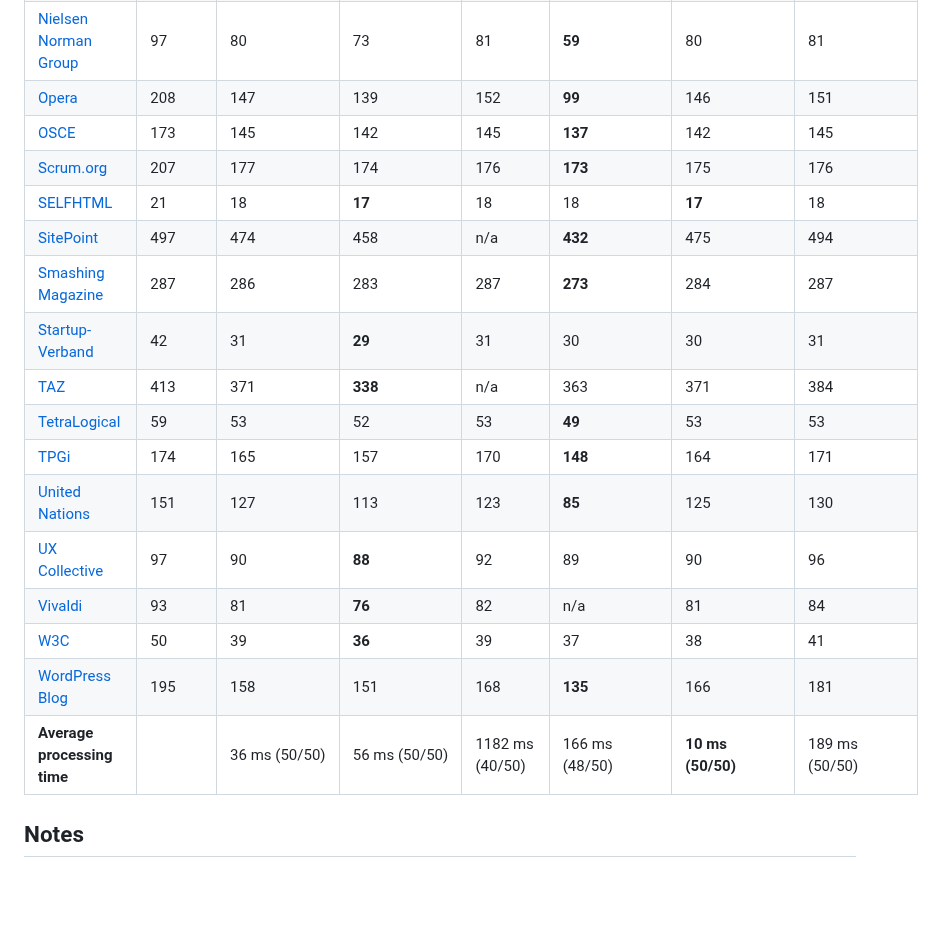
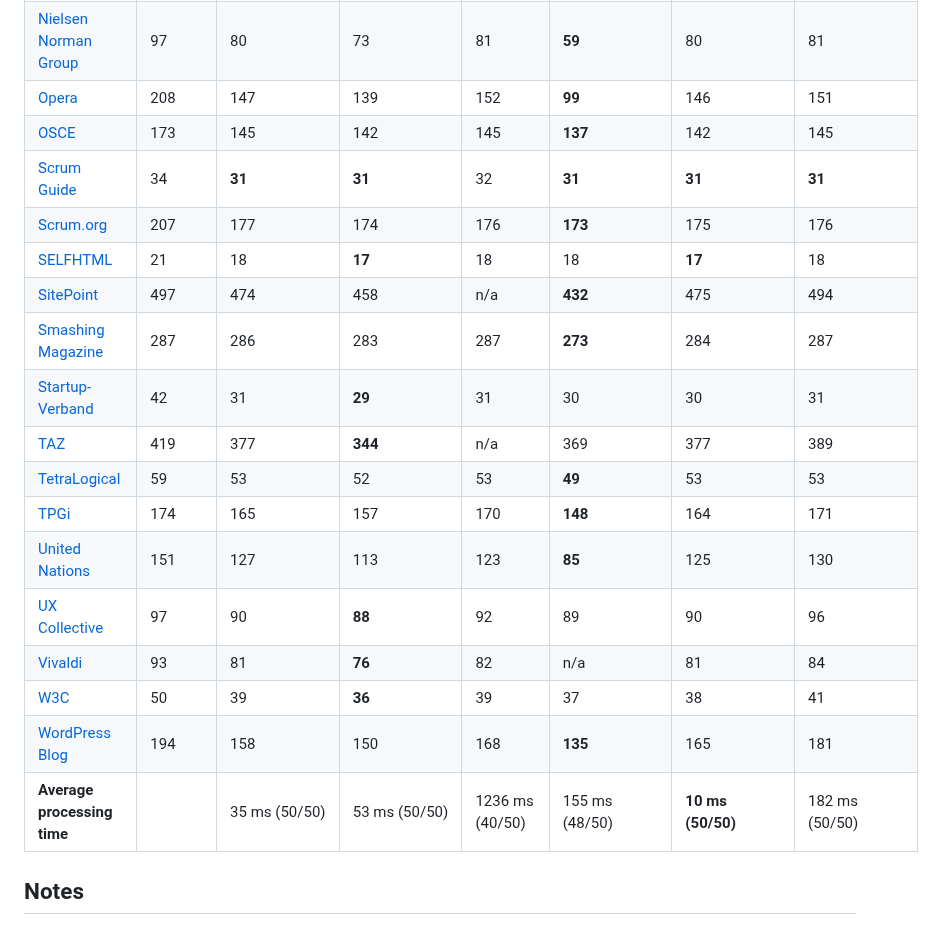
Before and after one commit to j9t/minifier-benchmarks, a Markdown page: README.md, the part around one of its changes. Drawn GitHub-style; blank space fills up the shorter version.

```diff
--- a/README.md
+++ b/README.md
@@ -107,20 +107,21 @@ Benchmarks last updated: Feb 6, 2026
 | [Nielsen Norman Group](https://www.nngroup.com/) | 97 | 80 | 73 | 81 | **59** | 80 | 81 |
 | [Opera](https://www.opera.com/) | 208 | 147 | 139 | 152 | **99** | 146 | 151 |
 | [OSCE](https://www.osce.org/) | 173 | 145 | 142 | 145 | **137** | 142 | 145 |
+| [Scrum Guide](https://scrumguides.org/scrum-guide.html) | 34 | **31** | **31** | 32 | **31** | **31** | **31** |
 | [Scrum.org](https://www.scrum.org/) | 207 | 177 | 174 | 176 | **173** | 175 | 176 |
 | [SELFHTML](https://wiki.selfhtml.org/) | 21 | 18 | **17** | 18 | 18 | **17** | 18 |
 | [SitePoint](https://www.sitepoint.com/) | 497 | 474 | 458 | n/a | **432** | 475 | 494 |
 | [Smashing Magazine](https://www.smashingmagazine.com/) | 287 | 286 | 283 | 287 | **273** | 284 | 287 |
 | [Startup-Verband](https://startupverband.de/) | 42 | 31 | **29** | 31 | 30 | 30 | 31 |
-| [TAZ](https://taz.de/) | 413 | 371 | **338** | n/a | 363 | 371 | 384 |
+| [TAZ](https://taz.de/) | 419 | 377 | **344** | n/a | 369 | 377 | 389 |
 | [TetraLogical](https://tetralogical.com/) | 59 | 53 | 52 | 53 | **49** | 53 | 53 |
 | [TPGi](https://www.tpgi.com/) | 174 | 165 | 157 | 170 | **148** | 164 | 171 |
 | [United Nations](https://www.un.org/en/) | 151 | 127 | 113 | 123 | **85** | 125 | 130 |
 | [UX Collective](https://uxdesign.cc/) | 97 | 90 | **88** | 92 | 89 | 90 | 96 |
 | [Vivaldi](https://vivaldi.com/) | 93 | 81 | **76** | 82 | n/a | 81 | 84 |
 | [W3C](https://www.w3.org/) | 50 | 39 | **36** | 39 | 37 | 38 | 41 |
-| [WordPress Blog](https://wordpress.com/blog/) | 195 | 158 | 151 | 168 | **135** | 166 | 181 |
-| **Average processing time** |  | 36 ms (50/50) | 56 ms (50/50) | 1182 ms (40/50) | 166 ms (48/50) | **10 ms (50/50)** | 189 ms (50/50) |
+| [WordPress Blog](https://wordpress.com/blog/) | 194 | 158 | 150 | 168 | **135** | 165 | 181 |
+| **Average processing time** |  | 35 ms (50/50) | 53 ms (50/50) | 1236 ms (40/50) | 155 ms (48/50) | **10 ms (50/50)** | 182 ms (50/50) |
 <!-- End auto-generated -->
 
 ## Notes
```
Also changed, not shown: other parts of README.md (+14 -14 lines).
